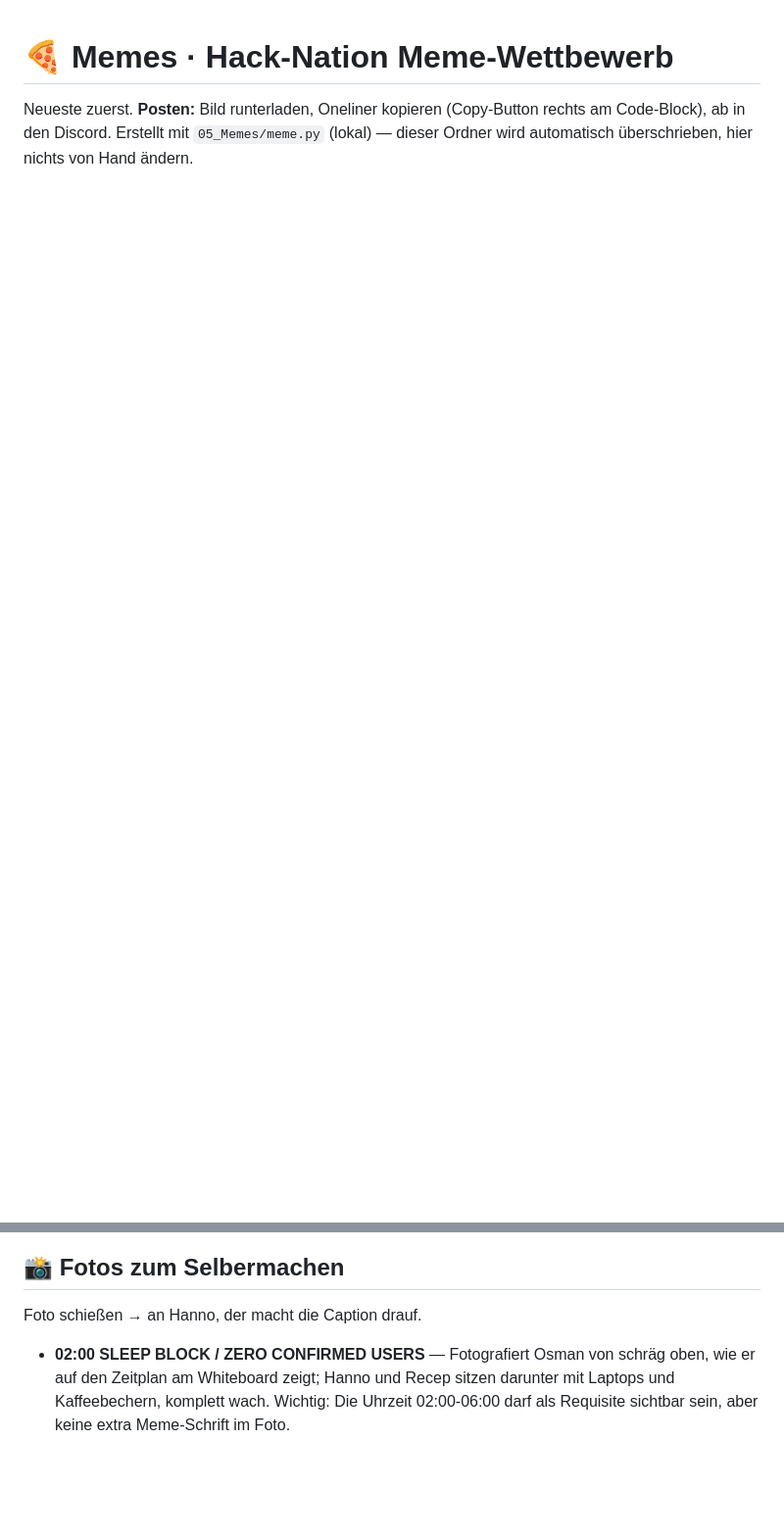
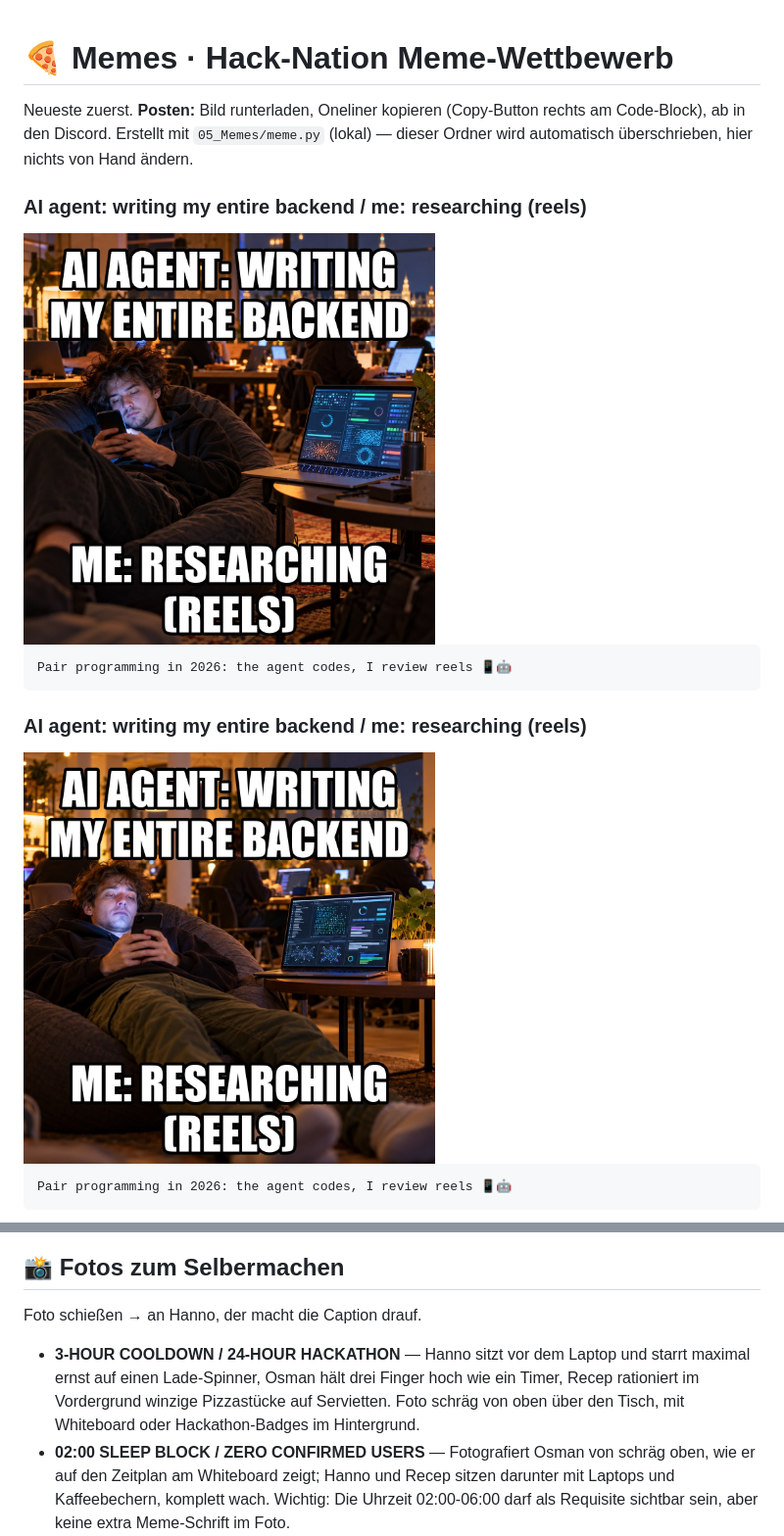
Before and after one commit to hannokuegler/constellate, a Markdown page: memes/README.md, 2 parts joined by grey strips. Shown at 98% size. Drawn GitHub-style; pictures changed too: memes/1003-2334_01_ai-agent-writing-my-entire-backend-me-researc.jpg (added), memes/1003-2334_02_ai-agent-writing-my-entire-backend-me-researc.jpg (added); blank space fills up the shorter version.

Commit message:
memes: Token-Limit/Warten + Doomscrollen (6 Memes)

````diff
--- a/memes/README.md
+++ b/memes/README.md
@@ -2,3 +2,20 @@
 
 Neueste zuerst. **Posten:** Bild runterladen, Oneliner kopieren (Copy-Button rechts am Code-Block), ab in den Discord.
 Erstellt mit `05_Memes/meme.py` (lokal) — dieser Ordner wird automatisch überschrieben, hier nichts von Hand ändern.
+
+### AI agent: writing my entire backend / me: researching (reels)
+
+<img src="1003-2334_01_ai-agent-writing-my-entire-backend-me-researc.jpg" width="420">
+
+```
+Pair programming in 2026: the agent codes, I review reels 📱🤖
+```
+
+### AI agent: writing my entire backend / me: researching (reels)
+
+<img src="1003-2334_02_ai-agent-writing-my-entire-backend-me-researc.jpg" width="420">
+
+```
+Pair programming in 2026: the agent codes, I review reels 📱🤖
+```
+
@@ -137,6 +185,7 @@ Hour 3 in Vienna and the table already looks like hour 23 🍕💀
 
 Foto schießen → an Hanno, der macht die Caption drauf.
 
+- **3-HOUR COOLDOWN / 24-HOUR HACKATHON** — Hanno sitzt vor dem Laptop und starrt maximal ernst auf einen Lade-Spinner, Osman hält drei Finger hoch wie ein Timer, Recep rationiert im Vordergrund winzige Pizzastücke auf Servietten. Foto schräg von oben über den Tisch, mit Whiteboard oder Hackathon-Badges im Hintergrund.
 - **02:00 SLEEP BLOCK / ZERO CONFIRMED USERS** — Fotografiert Osman von schräg oben, wie er auf den Zeitplan am Whiteboard zeigt; Hanno und Recep sitzen darunter mit Laptops und Kaffeebechern, komplett wach. Wichtig: Die Uhrzeit 02:00-06:00 darf als Requisite sichtbar sein, aber keine extra Meme-Schrift im Foto.
 - **SUNDAY 15:00 / SLEEP: POST-DEMO** — Stellt drei Kaffeebecher wie eine Countdown-Uhr vor einen Laptop; im Hintergrund zeigt jemand auf Vercel oder HackOS, die anderen schauen übermüdet entschlossen. Nahaufnahme aus Tischhöhe, echte Hub-Unordnung mit Kabeln und Pizzakarton am Rand.
 - **The roadmap changed. / Pizza became P0.** — Osman hält einen Stapel Pizzakartons wie ein offizielles HackOS-Announcement, Hanno und Recep schauen ernst auf Laptops und nicken. Foto frontal aus leicht tiefer Perspektive, Whiteboard-Zeitplan im Hintergrund.
````
Also changed, not shown: other parts of memes/README.md (+31 -0 lines), memes/1003-2334_01_usage-limit-reached-try-again-in-3-hours-dead.jpg (added), memes/1003-2334_02_asking-the-agent-again-staring-respectfully-a.jpg (added), memes/1003-2334_03_we-still-have-context-false-we-have-vibes-and.jpg (added), memes/1003-2334_04_tokens-are-rationed-pizza-has-competition.jpg (added).
